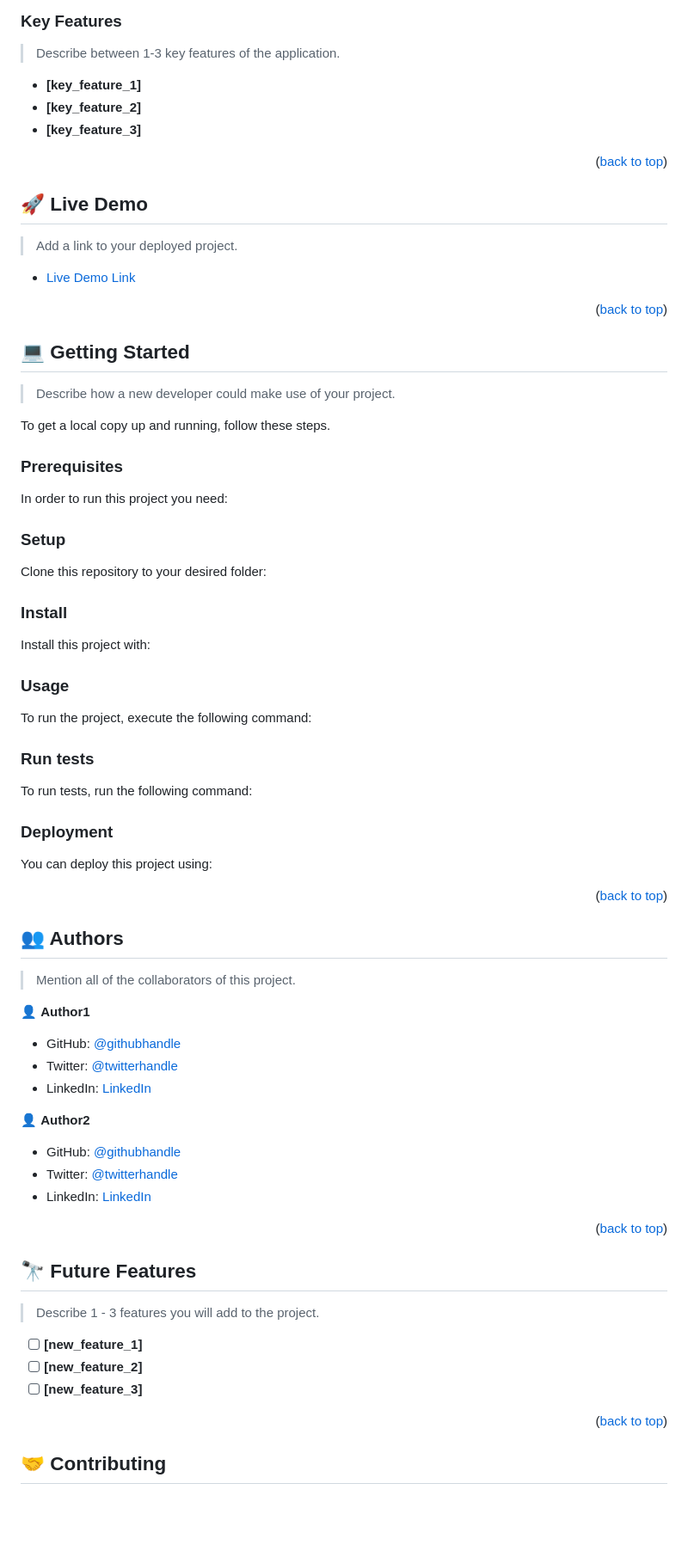
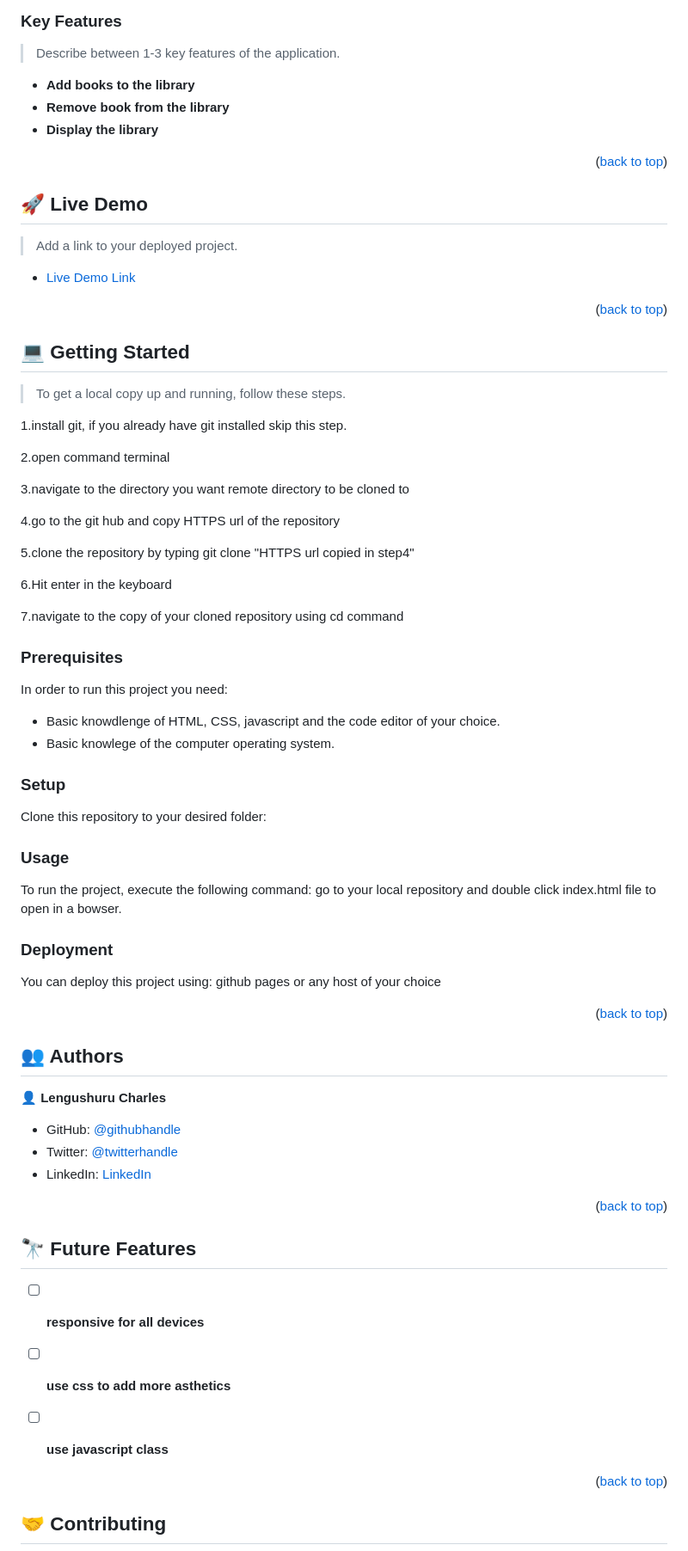
Before and after one commit to lengushuru/Awasome-Books-ES6, a Markdown page: README.md, the part around one of its changes. Shown at 86% size. Rendered like a GitHub page; blank space fills up the shorter version.

````diff
--- a/README.md
+++ b/README.md
@@ -99,9 +91,9 @@ After you're finished please remove all the comments and instructions!
 
 > Describe between 1-3 key features of the application.
 
-- **[key_feature_1]**
-- **[key_feature_2]**
-- **[key_feature_3]**
+- **Add books to the library**
+- **Remove book from the library**
+- **Display the library**
 
 <p align="right">(<a href="#readme-top">back to top</a>)</p>
 
@@ -119,9 +111,21 @@ After you're finished please remove all the comments and instructions!
 
 ## 💻 Getting Started <a name="getting-started"></a>
 
-> Describe how a new developer could make use of your project.
+>To get a local copy up and running, follow these steps.
 
-To get a local copy up and running, follow these steps.
+   1.install git, if you already have git installed skip this step.
+
+   2.open command terminal
+
+   3.navigate to the directory you want remote directory to be cloned to
+
+   4.go to the git hub and copy HTTPS url of the repository
+
+   5.clone the repository by typing git clone "HTTPS url copied in step4"
+
+   6.Hit enter in the keyboard
+
+   7.navigate to the copy of your cloned repository using cd command
 
 ### Prerequisites
 
@@ -134,8 +138,11 @@ Example command:
  gem install rails
 ```
  -->
+- Basic knowdlenge of HTML, CSS, javascript and the code editor of your choice.
+- Basic knowlege of the computer operating system.
 
-### Setup
+
+### Setup <a name="setup"></a>
 
 Clone this repository to your desired folder:
 
@@ -148,22 +155,9 @@ Example commands:
 ```
 --->
 
-### Install
+### Usage <a name="usage"></a>
 
-Install this project with:
-
-<!--
-Example command:
-
-```sh
-  cd my-project
-  gem install
-```
---->
-
-### Usage
-
-To run the project, execute the following command:
+To run the project, execute the following command: go to your local repository and double click index.html file to open in a bowser.
 
 <!--
 Example command:
@@ -173,21 +167,10 @@ Example command:
 ```
 --->
 
-### Run tests
 
-To run tests, run the following command:
+### Deployment <a name="triangular_flag_on_post-deployment"></a>
 
-<!--
-Example command:
-
-```sh
-  bin/rails test test/models/article_test.rb
-```
---->
-
-### Deployment
-
-You can deploy this project using:
+You can deploy this project using: github pages or any host of your choice
 
 <!--
 Example:
@@ -203,19 +186,12 @@ Example:
 
 ## 👥 Authors <a name="authors"></a>
 
-> Mention all of the collaborators of this project.
 
-👤 **Author1**
+👤 **Lengushuru Charles**
 
-- GitHub: [@githubhandle](https://github.com/githubhandle)
-- Twitter: [@twitterhandle](https://twitter.com/twitterhandle)
-- LinkedIn: [LinkedIn](https://linkedin.com/in/linkedinhandle)
-
-👤 **Author2**
-
-- GitHub: [@githubhandle](https://github.com/githubhandle)
-- Twitter: [@twitterhandle](https://twitter.com/twitterhandle)
-- LinkedIn: [LinkedIn](https://linkedin.com/in/linkedinhandle)
+- GitHub: [@githubhandle](https://github.com/lengushuru)
+- Twitter: [@twitterhandle](https://twitter.com/ngushuru)
+- LinkedIn: [LinkedIn](https://linkedin.com/in/lengushuru-charles-a09371111/)
 
 <p align="right">(<a href="#readme-top">back to top</a>)</p>
 
@@ -223,11 +199,11 @@ Example:
 
 ## 🔭 Future Features <a name="future-features"></a>
 
-> Describe 1 - 3 features you will add to the project.
 
-- [ ] **[new_feature_1]**
-- [ ] **[new_feature_2]**
-- [ ] **[new_feature_3]**
+- [ ] **responsive for all devices**
+- [ ] **use css to add more asthetics**
+- [ ] **use javascript class**
+
 
 <p align="right">(<a href="#readme-top">back to top</a>)</p>
 
````
Also changed, not shown: other parts of README.md (+24 -33 lines).
